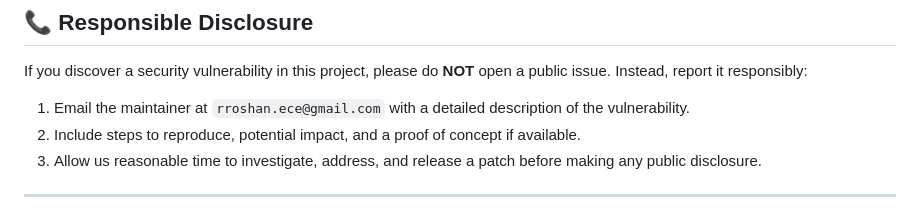
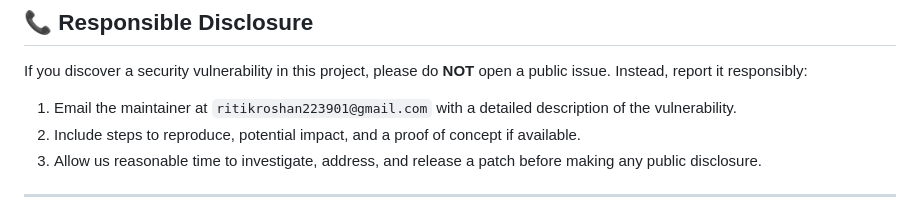
Before and after one commit to rroshan-cell/smart-stadium-operations-ai, a Markdown page: SECURITY.md, the part around the change. Drawn GitHub-style.

Commit message:
Update maintainer email for security disclosures

```diff
--- a/SECURITY.md
+++ b/SECURITY.md
@@ -7,7 +7,7 @@ We take the security of the Smart Stadium Operations AI project seriously. This
 ## 📞 Responsible Disclosure
 
 If you discover a security vulnerability in this project, please do **NOT** open a public issue. Instead, report it responsibly:
-1. Email the maintainer at `rroshan.ece@gmail.com` with a detailed description of the vulnerability.
+1. Email the maintainer at `ritikroshan223901@gmail.com` with a detailed description of the vulnerability.
 2. Include steps to reproduce, potential impact, and a proof of concept if available.
 3. Allow us reasonable time to investigate, address, and release a patch before making any public disclosure.
 
```
